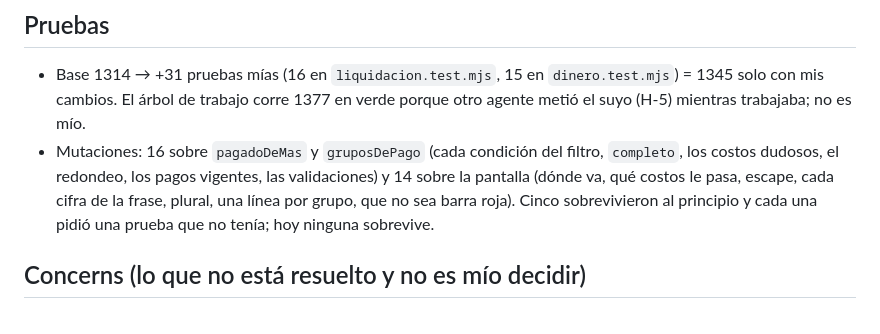
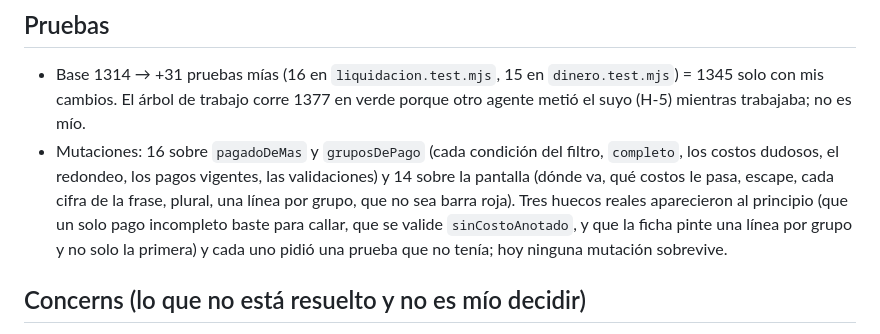
Before and after one commit to bestpriceguatemala/bestprice-contratos, a Markdown page: .superpowers/fix-h7-2026-10-12.md, the part around the change. GitHub-like rendering.

Commit message:
Informe de H-7: cuenta exacta de lo que mostraron las mutaciones
Co-Authored-By: Claude Sonnet 5.5 <noreply@anthropic.com>

```diff
--- a/.superpowers/fix-h7-2026-10-12.md
+++ b/.superpowers/fix-h7-2026-10-12.md
@@ -64,7 +64,8 @@ sale de los constructores reales (`construirContrato`, `construirCierre`, `agreg
   verde porque otro agente metió el suyo (H-5) mientras trabajaba; no es mío.
 - Mutaciones: 16 sobre `pagadoDeMas` y `gruposDePago` (cada condición del filtro, `completo`, los costos dudosos, el redondeo, los pagos vigentes, las
   validaciones) y 14 sobre la pantalla (dónde va, qué costos le pasa, escape, cada cifra de la frase, plural, una línea por grupo, que no sea barra roja).
-  Cinco sobrevivieron al principio y cada una pidió una prueba que no tenía; hoy ninguna sobrevive.
+  Tres huecos reales aparecieron al principio (que un solo pago incompleto baste para callar, que se valide `sinCostoAnotado`, y que la ficha pinte una línea
+  por grupo y no solo la primera) y cada uno pidió una prueba que no tenía; hoy ninguna mutación sobrevive.
 
 ## Concerns (lo que no está resuelto y no es mío decidir)
 
```
